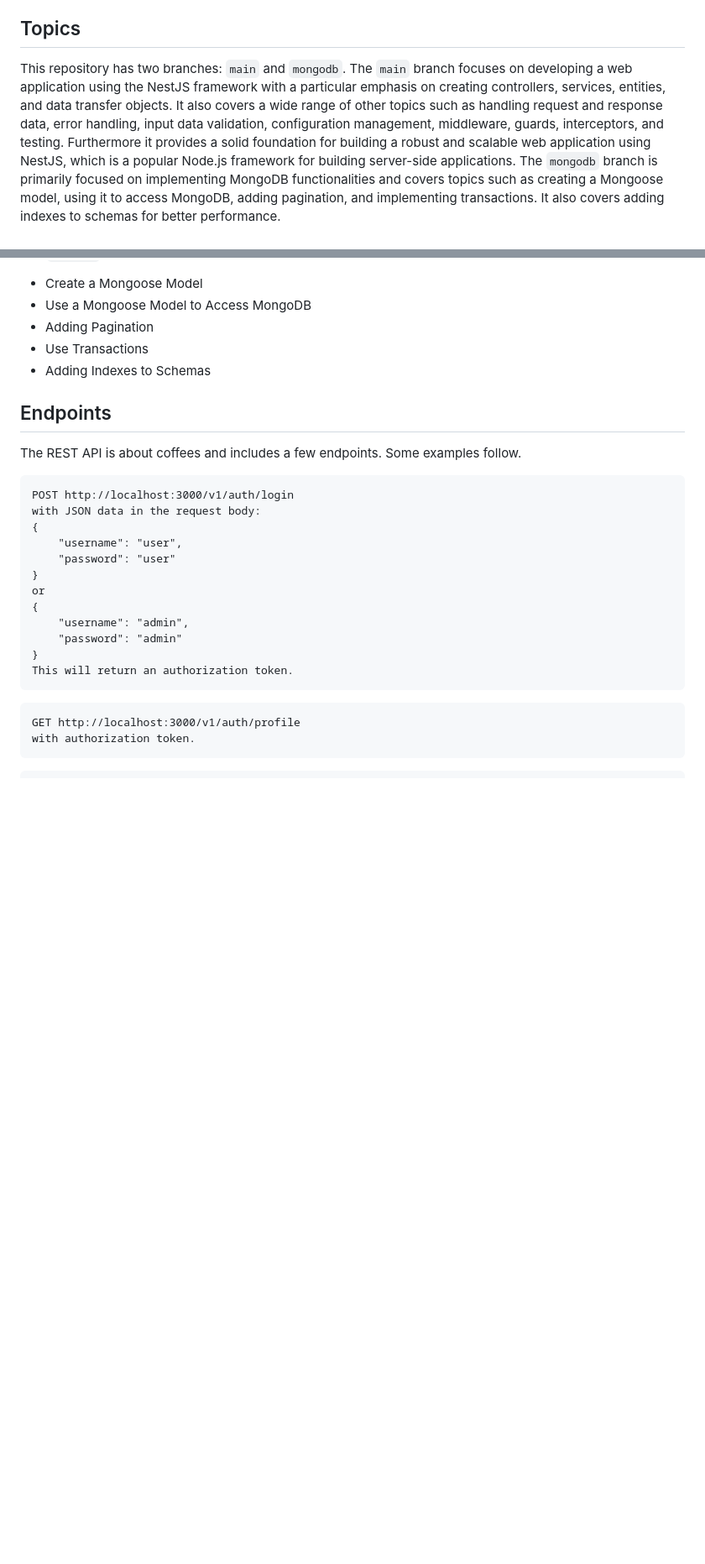
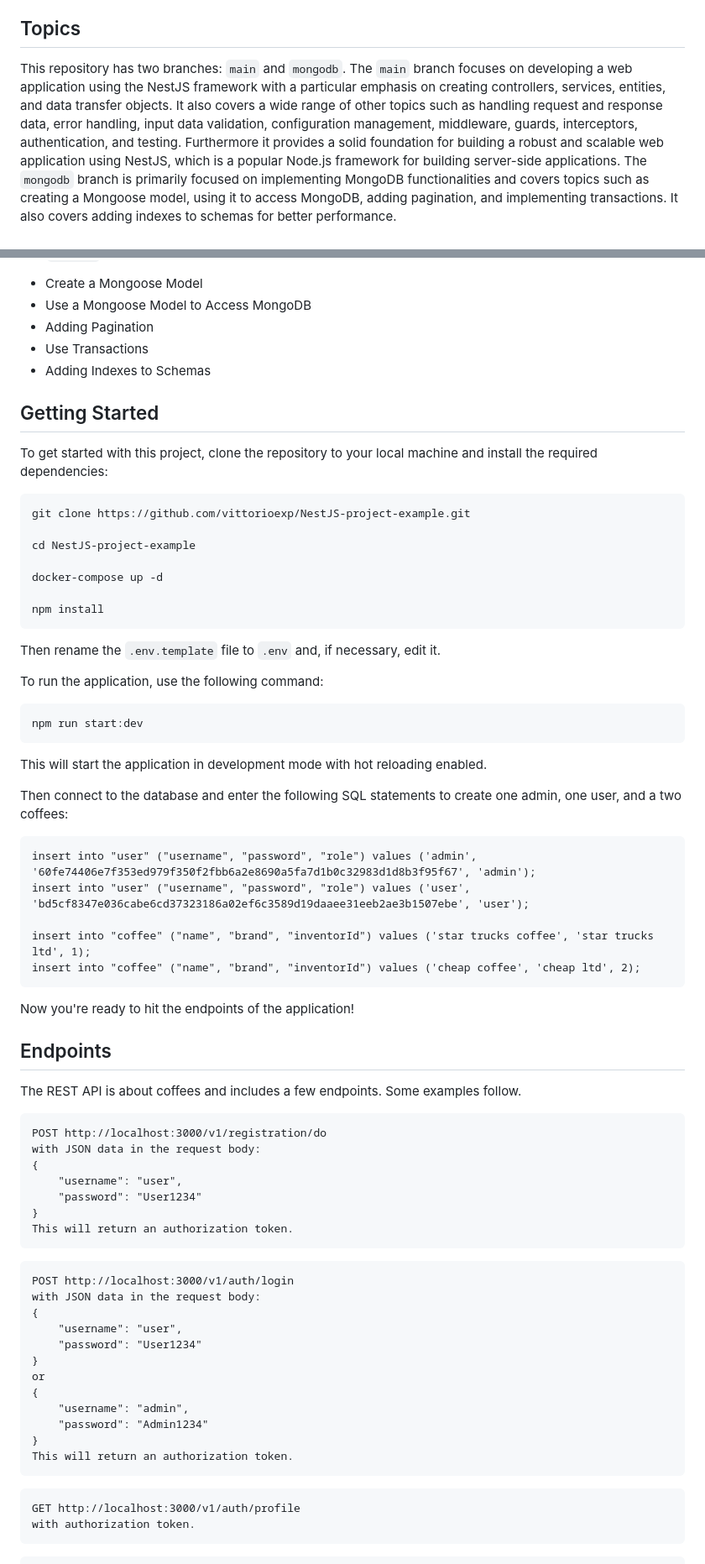
Before and after one commit to vittorioexp/coffevo-nestjs-project, a Markdown page: README.md, 2 parts joined by grey strips. Shown at 84% size. Rendered like a GitHub page; blank space fills up the shorter version.

````diff
--- a/README.md
+++ b/README.md
@@ -8,7 +8,7 @@ Topics
 ---
 
 This repository has two branches: `main` and `mongodb`.
-The `main` branch focuses on developing a web application using the NestJS framework with a particular emphasis on creating controllers, services, entities, and data transfer objects. It also covers a wide range of other topics such as handling request and response data, error handling, input data validation, configuration management, middleware, guards, interceptors, and testing. Furthermore it provides a solid foundation for building a robust and scalable web application using NestJS, which is a popular Node.js framework for building server-side applications.
+The `main` branch focuses on developing a web application using the NestJS framework with a particular emphasis on creating controllers, services, entities, and data transfer objects. It also covers a wide range of other topics such as handling request and response data, error handling, input data validation, configuration management, middleware, guards, interceptors, authentication, and testing. Furthermore it provides a solid foundation for building a robust and scalable web application using NestJS, which is a popular Node.js framework for building server-side applications.
 The `mongodb` branch is primarily focused on implementing MongoDB functionalities and covers topics such as creating a Mongoose model, using it to access MongoDB, adding pagination, and implementing transactions. It also covers adding indexes to schemas for better performance.
 
 The main branch
@@ -75,22 +75,64 @@ The `mongodb` branch covers the following additional topics:
 
 
 
+Getting Started
+---
+
+To get started with this project, clone the repository to your local machine and install the required dependencies:
+```
+git clone https://github.com/vittorioexp/NestJS-project-example.git
+
+cd NestJS-project-example
+
+docker-compose up -d
+
+npm install
+```
+
+Then rename the `.env.template` file to `.env` and, if necessary, edit it.
+
+To run the application, use the following command:
+```
+npm run start:dev
+```
+This will start the application in development mode with hot reloading enabled.
+
+Then connect to the database and enter the following SQL statements to create one admin, one user, and a two coffees:
+```
+insert into "user" ("username", "password", "role") values ('admin', '60fe74406e7f353ed979f350f2fbb6a2e8690a5fa7d1b0c32983d1d8b3f95f67', 'admin');
+insert into "user" ("username", "password", "role") values ('user', 'bd5cf8347e036cabe6cd37323186a02ef6c3589d19daaee31eeb2ae3b1507ebe', 'user');
+
+insert into "coffee" ("name", "brand", "inventorId") values ('star trucks coffee', 'star trucks ltd', 1);
+insert into "coffee" ("name", "brand", "inventorId") values ('cheap coffee', 'cheap ltd', 2);
+```
+Now you're ready to hit the endpoints of the application!
+
+
+
 Endpoints
 ---
 
 The REST API is about coffees and includes a few endpoints. Some examples follow.
-
+```
+POST http://localhost:3000/v1/registration/do
+with JSON data in the request body:
+{
+    "username": "user",
+    "password": "User1234"
+}
+This will return an authorization token.
+```
 ```
 POST http://localhost:3000/v1/auth/login
 with JSON data in the request body:
 {
     "username": "user",
-    "password": "user"
+    "password": "User1234"
 }
 or
 {
     "username": "admin",
-    "password": "admin"
+    "password": "Admin1234"
 }
 This will return an authorization token.
 ```
````
Also changed, not shown: other parts of README.md (+11 -30 lines).
